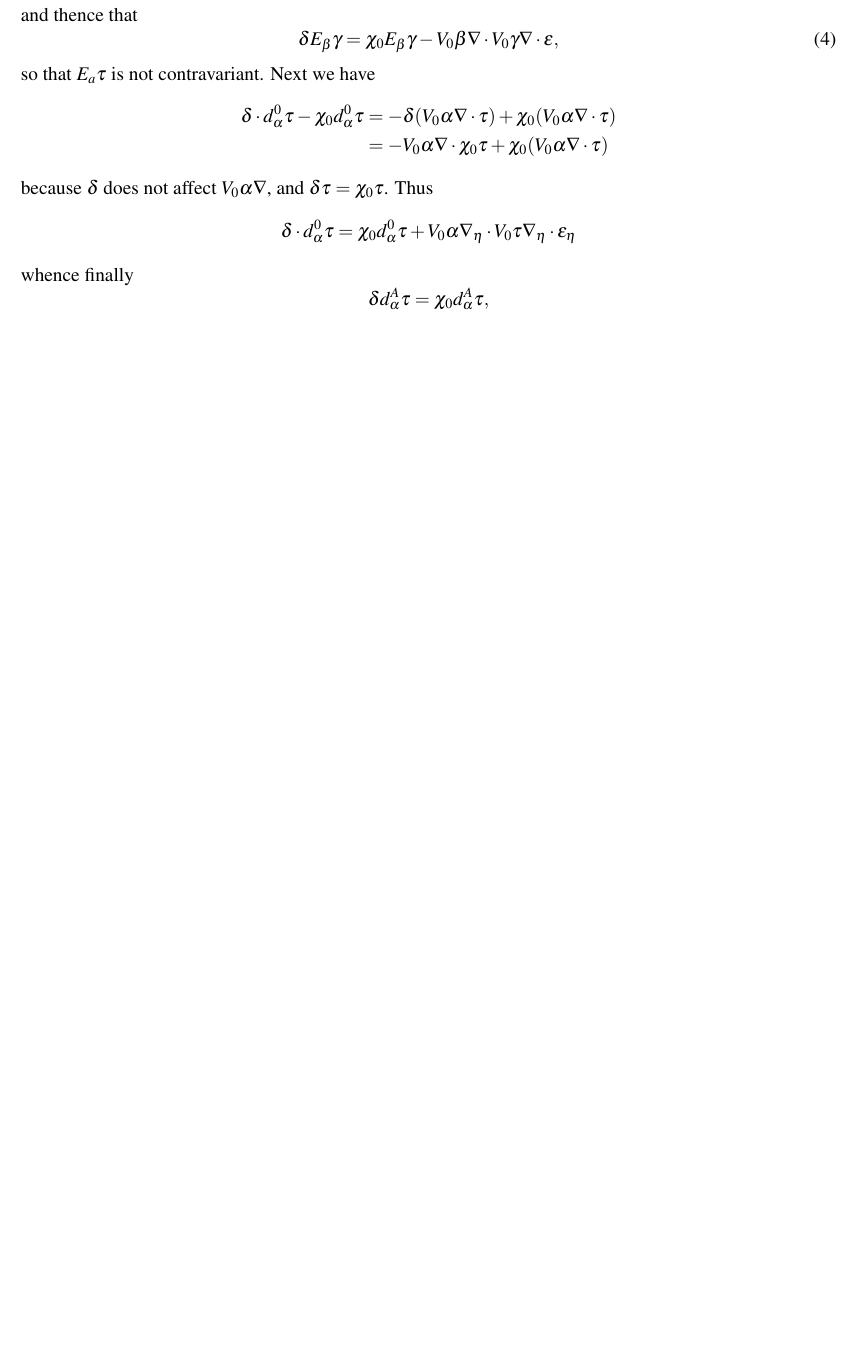
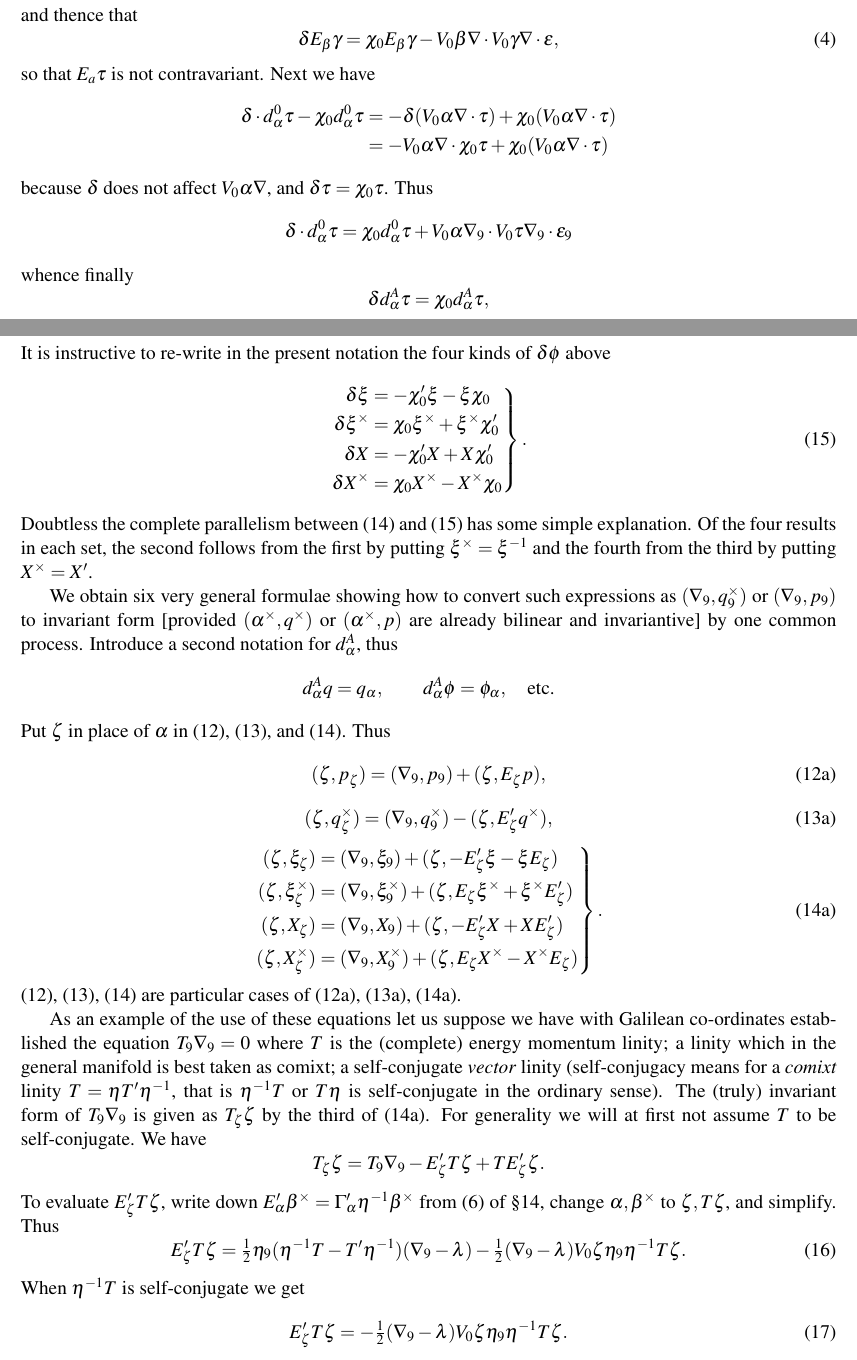
Before and after one commit to cartheur-monographs/quaternion-forth, a LaTeX document (quaternions/mcaulay/McAulay--Multenions and Differential Invariants-II-working-copy.tex): part of page 12 of 13 before the commit and two parts of pages 12 and 14 of 14 after it, the two joined at a grey line, cut so that both start at the same text, the shorter picture padded with empty space. Compiled offline with pdfLaTeX.

Commit message:
Transcribe McAulay Part II through page 223

```diff
--- a/quaternions/mcaulay/McAulay--Multenions and Differential Invariants-II-working-copy.tex
+++ b/quaternions/mcaulay/McAulay--Multenions and Differential Invariants-II-working-copy.tex
@@ -349,7 +349,7 @@ so that $E_a\tau$ is not contravariant. Next we have
 \]
 because $\delta$ does not affect $V_0\alpha\nabla$, and $\delta\tau=\chi_0\tau$. Thus
 \[
-\delta\cdot d_{\alpha}^{0}\tau=\chi_0d_{\alpha}^{0}\tau+V_0\alpha\nabla_\eta\cdot V_0\tau\nabla_\eta\cdot\epsilon_\eta
+\delta\cdot d_{\alpha}^{0}\tau=\chi_0d_{\alpha}^{0}\tau+V_0\alpha\nabla_9\cdot V_0\tau\nabla_9\cdot\epsilon_9
 \]
 whence finally
 \[
@@ -411,4 +411,39 @@ d_{\alpha}^{A}\xi^\times&=-V_0\alpha\nabla\cdot\xi^\times+E_a\xi^\times+\xi^\tim
 d_{\alpha}^{A}X&=-V_0\alpha\nabla\cdot X-E_a'X+XE_a'\\
 d_{\alpha}^{A}X^\times&=-V_0\alpha\nabla\cdot X^\times+E_aX^\times-X^\times E_a
 \end{aligned}\right\}.\tag{14}\end{equation}
+\newpage\thispagestyle{empty}\begin{center}\textit{Multenions and Differential Invariants.}\hfill 223\end{center}
+It is instructive to re-write in the present notation the four kinds of $\delta\phi$ above
+\begin{equation}\left.\begin{aligned}
+\delta\xi&=-\chi_0'\xi-\xi\chi_0\\
+\delta\xi^\times&=\chi_0\xi^\times+\xi^\times\chi_0'\\
+\delta X&=-\chi_0'X+X\chi_0'\\
+\delta X^\times&=\chi_0X^\times-X^\times\chi_0
+\end{aligned}\right\}.\tag{15}\end{equation}
+Doubtless the complete parallelism between (14) and (15) has some simple explanation. Of the four results in each set, the second follows from the first by putting $\xi^\times=\xi^{-1}$ and the fourth from the third by putting $X^\times=X'$.
+
+\indent We obtain six very general formulae showing how to convert such expressions as $(\nabla_9,q_9^\times)$ or $(\nabla_9,p_9)$ to invariant form [provided $(\alpha^\times,q^\times)$ or $(\alpha^\times,p)$ are already bilinear and invariantive] by one common process. Introduce a second notation for $d_\alpha^A$, thus
+\[
+d_\alpha^Aq=q_\alpha,\qquad d_\alpha^A\phi=\phi_\alpha,\quad\text{etc.}
+\]
+Put $\zeta$ in place of $\alpha$ in (12), (13), and (14). Thus
+\begin{equation}(\zeta,p_\zeta)=(\nabla_9,p_9)+(\zeta,E_\zeta p),\tag{12a}\end{equation}
+\begin{equation}(\zeta,q_\zeta^\times)=(\nabla_9,q_9^\times)-(\zeta,E_\zeta'q^\times),\tag{13a}\end{equation}
+\begin{equation}
+\left.\begin{aligned}
+(\zeta,\xi_\zeta)&=(\nabla_9,\xi_9)+(\zeta,-E_\zeta'\xi-\xi E_\zeta)\\
+(\zeta,\xi_\zeta^\times)&=(\nabla_9,\xi_9^\times)+(\zeta,E_\zeta\xi^\times+\xi^\times E_\zeta')\\
+(\zeta,X_\zeta)&=(\nabla_9,X_9)+(\zeta,-E_\zeta'X+XE_\zeta')\\
+(\zeta,X_\zeta^\times)&=(\nabla_9,X_9^\times)+(\zeta,E_\zeta X^\times-X^\times E_\zeta)
+\end{aligned}\right\}.\tag{14a}
+\end{equation}
+(12), (13), (14) are particular cases of (12a), (13a), (14a).
+
+\indent As an example of the use of these equations let us suppose we have with Galilean co-ordinates established the equation $T_9\nabla_9=0$ where $T$ is the (complete) energy momentum linity; a linity which in the general manifold is best taken as comixt; a self-conjugate \emph{vector} linity (self-conjugacy means for a \emph{comixt} linity $T=\eta T'\eta^{-1}$, that is $\eta^{-1}T$ or $T\eta$ is self-conjugate in the ordinary sense). The (truly) invariant form of $T_9\nabla_9$ is given as $T_\zeta\zeta$ by the third of (14a). For generality we will at first not assume $T$ to be self-conjugate. We have
+\[
+T_\zeta\zeta=T_9\nabla_9-E_\zeta'T\zeta+TE_\zeta'\zeta.
+\]
+To evaluate $E_\zeta'T\zeta$, write down $E_\alpha'\beta^\times=\Gamma_\alpha'\eta^{-1}\beta^\times$ from (6) of §14, change $\alpha,\beta^\times$ to $\zeta,T\zeta$, and simplify. Thus
+\begin{equation}E_\zeta'T\zeta=\tfrac12\eta_9(\eta^{-1}T-T'\eta^{-1})(\nabla_9-\lambda)-\tfrac12(\nabla_9-\lambda)V_0\zeta\eta_9\eta^{-1}T\zeta.\tag{16}\end{equation}
+When $\eta^{-1}T$ is self-conjugate we get
+\begin{equation}E_\zeta'T\zeta=-\tfrac12(\nabla_9-\lambda)V_0\zeta\eta_9\eta^{-1}T\zeta.\tag{17}\end{equation}
 \end{document}
```
Also changed, not shown: quaternions/mcaulay/TRANSCRIPTION-NOTES.md (+11 -3 lines), quaternions/mcaulay/McAulay--Multenions and Differential Invariants-II-working-copy.pdf, quaternions/mcaulay/McAulay--Multenions and Differential Invariants-II-working-copy.tex (4 more changed lines).
